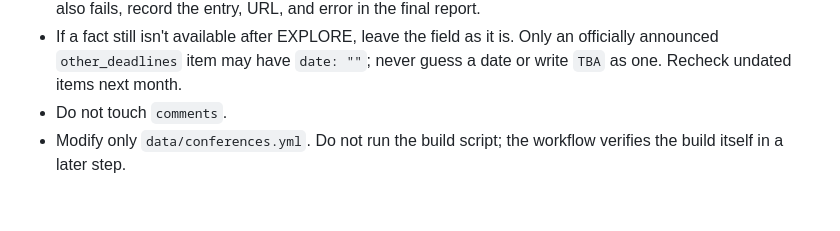
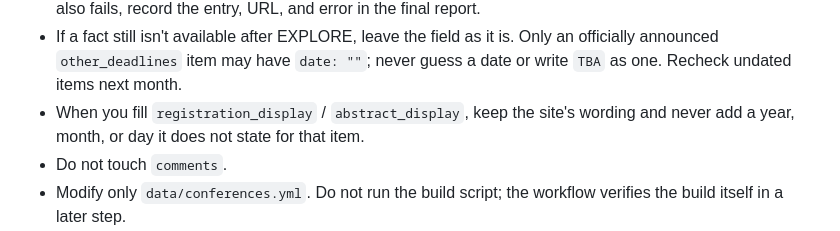
Before and after one commit to nbody6ppgpu/conference-calendar, a Markdown page: .github/prompts/metadata-enrichment.md, the part around the change. Rendered like a GitHub page; blank space fills up the shorter version.

```diff
--- a/.github/prompts/metadata-enrichment.md
+++ b/.github/prompts/metadata-enrichment.md
@@ -45,6 +45,8 @@ Task:
 - If a fact still isn't available after EXPLORE, leave the field as it is.
   Only an officially announced `other_deadlines` item may have `date: ""`;
   never guess a date or write `TBA` as one. Recheck undated items next month.
+- When you fill `registration_display` / `abstract_display`, keep the site's
+  wording and never add a year, month, or day it does not state for that item.
 - Do not touch `comments`.
 - Modify only `data/conferences.yml`. Do not run the build script; the
   workflow verifies the build itself in a later step.
```
Also changed, not shown: AGENTS.md (+3 -1 lines).
